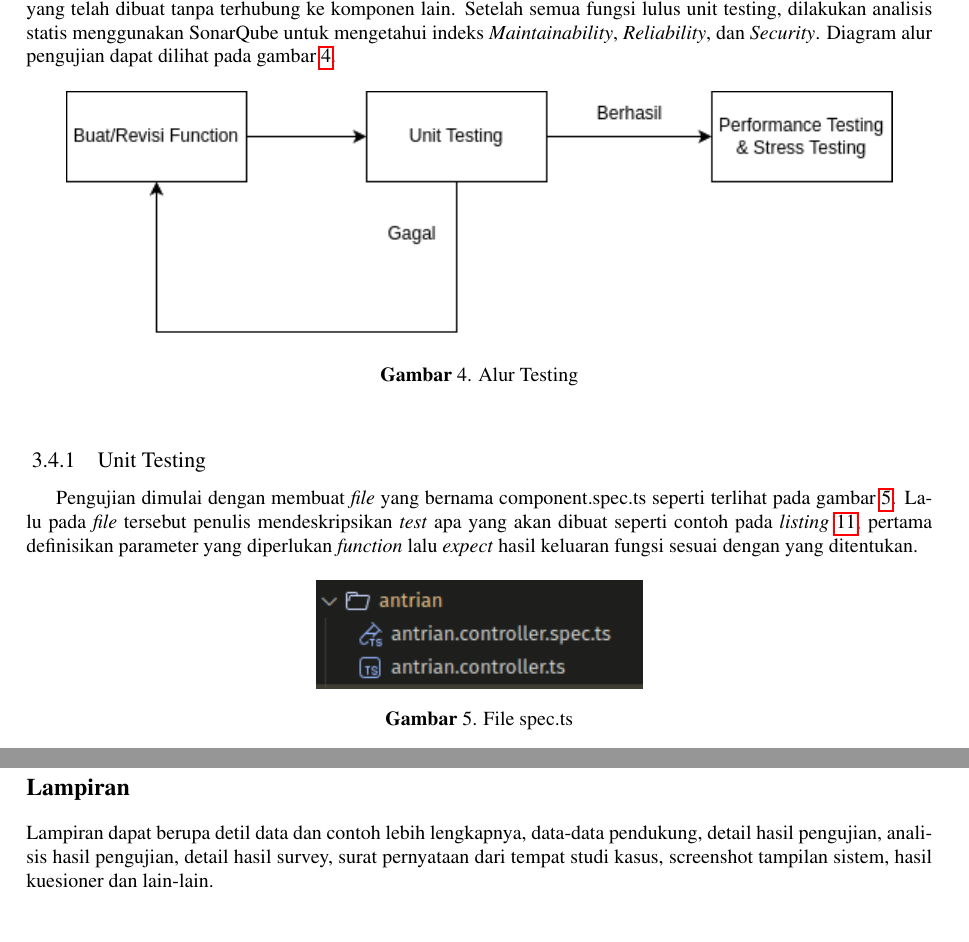
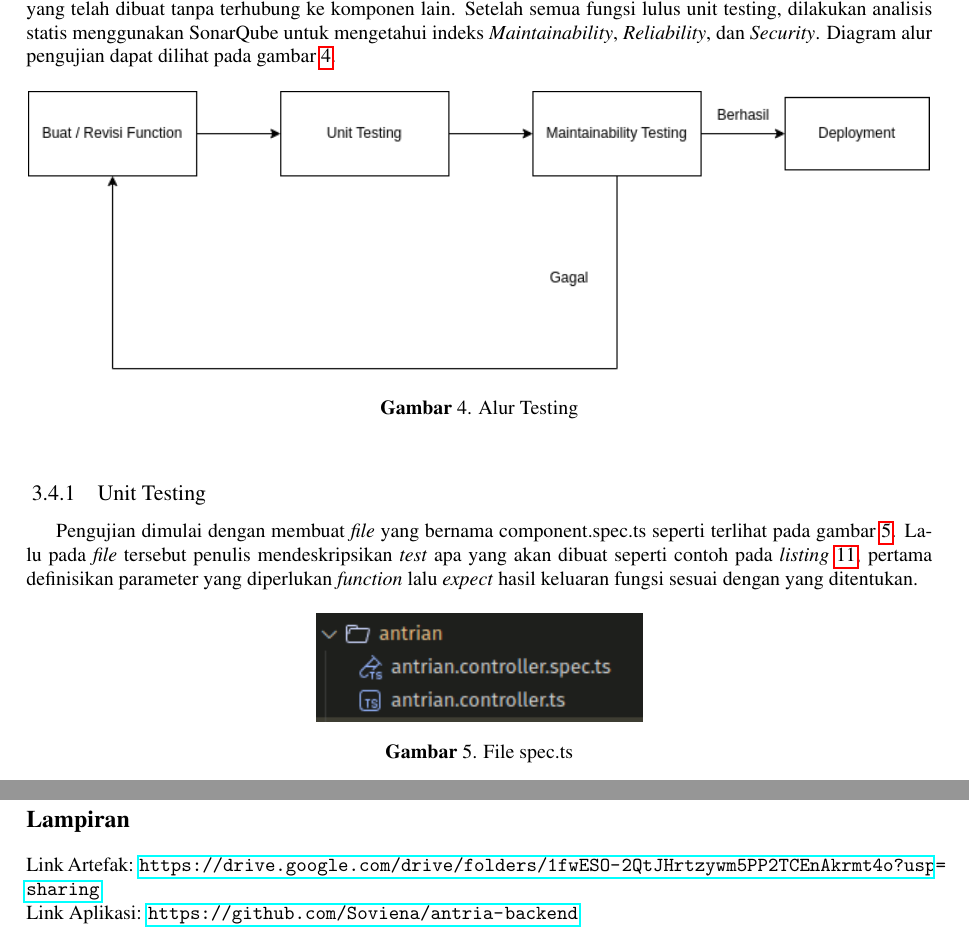
Before and after one commit to Soviena/jurnal-ta, a LaTeX document (main.tex, which reads Paper.tex): two parts of pages 19 and 29 of 29 before the commit and two parts of pages 21 and 32 of 32 after it, joined at a grey line, cut so that both start at the same text. Compiled offline with pdfLaTeX.

Commit message:
revisi terbaru

```diff
--- a/Paper.tex
+++ b/Paper.tex
@@ -687,7 +691,7 @@ setiap \textit{endpoint} entity mendukung 4 \textit{method} http yaitu POST, GET
 Pengujian menggunakan metode \textit{white} \textit{box} testing yaitu unit testing. Testing dilakukan pada setiap fungsi yang telah dibuat tanpa terhubung ke komponen lain. Setelah semua fungsi lulus unit testing, dilakukan analisis statis menggunakan SonarQube untuk mengetahui indeks \textit{Maintainability}, \textit{Reliability}, dan \textit{Security}. Diagram alur pengujian dapat dilihat pada gambar \ref{alur-testing}.
 
 \begin{figure}[h]
-  {\centering {\includegraphics[scale=0.75]{drawio/alur-testing.png}}\par}
+  {\centering {\includegraphics[scale=0.6]{drawio/alur-testing.png}}\par}
   \caption{Alur Testing}
   \label{alur-testing}
 \end{figure}
@@ -956,5 +961,7 @@ Dengan meningkatkan aspek-aspek ini, sistem diharapkan dapat beroperasi dengan l
 \bibliography{references}
 
 \section*{Lampiran}
-
-\noindent Lampiran dapat berupa detil data dan contoh lebih lengkapnya, data-data pendukung, detail hasil pengujian, analisis hasil pengujian, detail hasil survey, surat pernyataan dari tempat studi kasus, screenshot tampilan sistem, hasil kuesioner dan lain-lain.
+\noindent
+Link Artefak: \url{https://drive.google.com/drive/folders/1fwESO-2QtJHrtzywm5PP2TCEnAkrmt4o?usp=sharing}
+\newline
+Link Aplikasi: \url{https://github.com/Soviena/antria-backend}
```
Also changed, not shown: drawio/alur-testing.png, main.pdf, Paper.tex (7 more changed lines), 1 other file.
